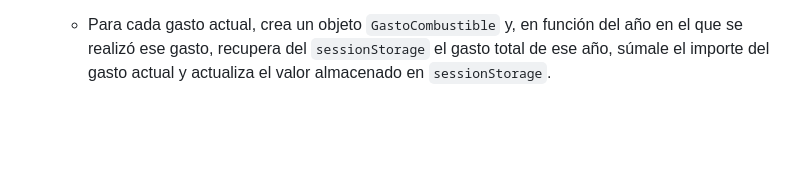
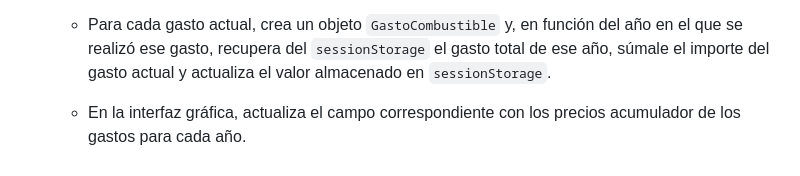
Before and after one commit to RufAvi/Avila-Calvo-Jose-Rufino-DWEC02-TE1-Solucion, a Markdown page: README.md, the part around the change. Rendered like a GitHub page; blank space fills up the shorter version.

Commit message:
añadido al enunciado actualizar la interfaz con el precio de los gastos

```diff
--- a/README.md
+++ b/README.md
@@ -87,3 +87,5 @@ En `gasto.service.js` tendrás que programar las siguientes funciones:
   - El programa empezará a generar un gasto con datos aleatorios cada 5 segundos —*gasto actual*— y llamará a la función `procesarGasto()`, pasándole el gasto actual en formato JSON como parámetro.
 
   - Para cada gasto actual, crea un objeto `GastoCombustible` y, en función del año en el que se realizó ese gasto, recupera del `sessionStorage` el gasto total de ese año, súmale el importe del gasto actual y actualiza el valor almacenado en `sessionStorage`.
+
+  - En la interfaz gráfica, actualiza el campo correspondiente con los precios acumulador de los gastos para cada año.
```
